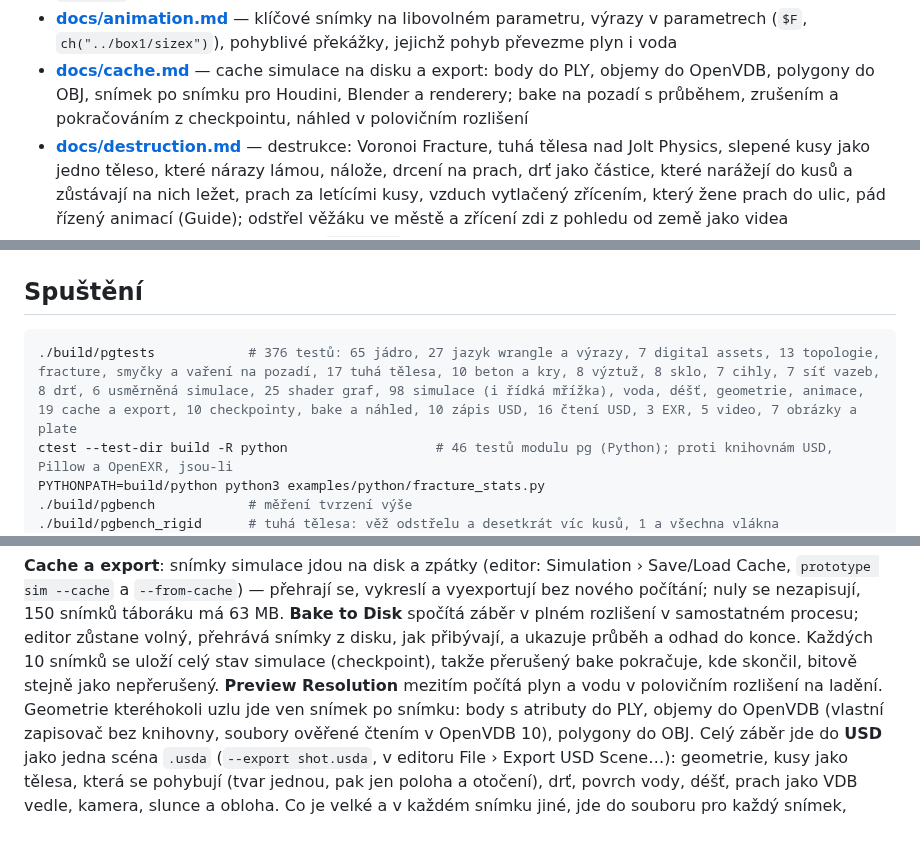
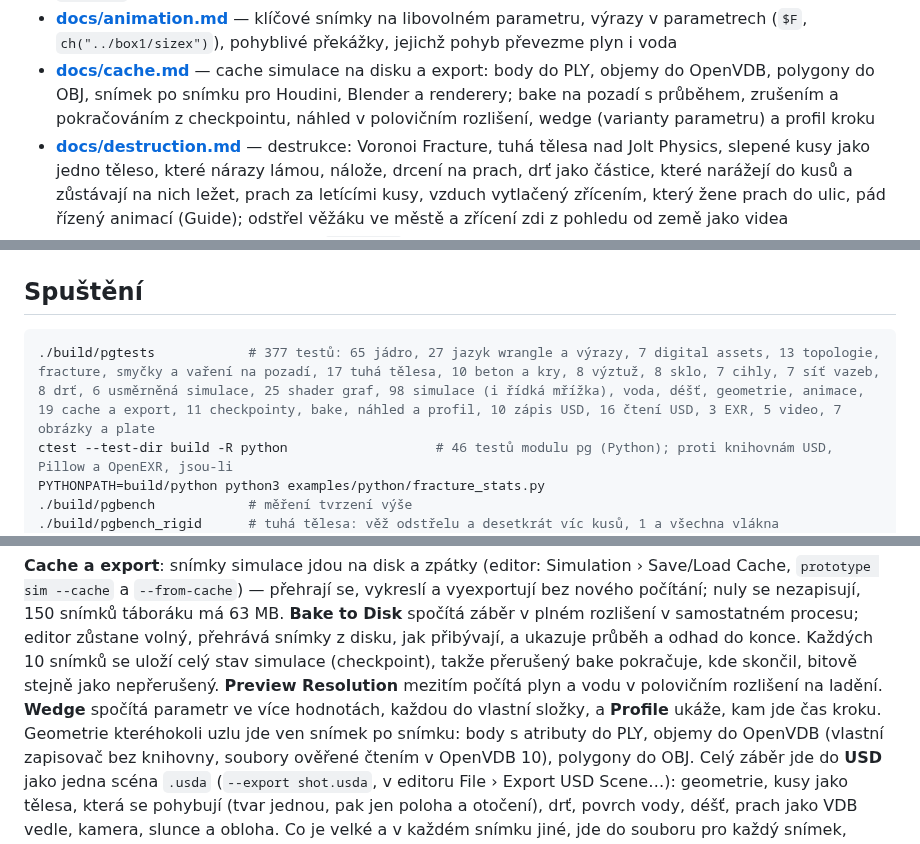
Before and after one commit to Martinfx/OpenHoudiny, a Markdown page: README.md, 3 parts joined by grey strips. Drawn GitHub-style.

````diff
--- a/README.md
+++ b/README.md
@@ -31,7 +31,8 @@ okna.
 - **[docs/cache.md](docs/cache.md)** — cache simulace na disku a export:
   body do PLY, objemy do OpenVDB, polygony do OBJ, snímek po snímku pro
   Houdini, Blender a renderery; bake na pozadí s průběhem, zrušením
-  a pokračováním z checkpointu, náhled v polovičním rozlišení
+  a pokračováním z checkpointu, náhled v polovičním rozlišení, wedge
+  (varianty parametru) a profil kroku
 - **[docs/destruction.md](docs/destruction.md)** — destrukce: Voronoi
   Fracture, tuhá tělesa nad Jolt Physics, slepené kusy jako jedno těleso,
   které nárazy lámou, nálože, drcení na prach, drť jako částice, které
@@ -110,7 +111,7 @@ cmake -S . -B build-tsan -DPG_SANITIZE_THREAD=ON -DPG_BUILD_GUI=OFF && cmake --b
 ## Spuštění
 
 ```bash
-./build/pgtests            # 376 testů: 65 jádro, 27 jazyk wrangle a výrazy, 7 digital assets, 13 topologie, fracture, smyčky a vaření na pozadí, 17 tuhá tělesa, 10 beton a kry, 8 výztuž, 8 sklo, 7 cihly, 7 síť vazeb, 8 drť, 6 usměrněná simulace, 25 shader graf, 98 simulace (i řídká mřížka), voda, déšť, geometrie, animace, 19 cache a export, 10 checkpointy, bake a náhled, 10 zápis USD, 16 čtení USD, 3 EXR, 5 video, 7 obrázky a plate
+./build/pgtests            # 377 testů: 65 jádro, 27 jazyk wrangle a výrazy, 7 digital assets, 13 topologie, fracture, smyčky a vaření na pozadí, 17 tuhá tělesa, 10 beton a kry, 8 výztuž, 8 sklo, 7 cihly, 7 síť vazeb, 8 drť, 6 usměrněná simulace, 25 shader graf, 98 simulace (i řídká mřížka), voda, déšť, geometrie, animace, 19 cache a export, 11 checkpointy, bake, náhled a profil, 10 zápis USD, 16 čtení USD, 3 EXR, 5 video, 7 obrázky a plate
 ctest --test-dir build -R python                   # 46 testů modulu pg (Python); proti knihovnám USD, Pillow a OpenEXR, jsou-li
 PYTHONPATH=build/python python3 examples/python/fracture_stats.py
 ./build/pgbench            # měření tvrzení výše
@@ -299,7 +300,9 @@ v plném rozlišení v samostatném procesu; editor zůstane volný, přehrává
 snímky z disku, jak přibývají, a ukazuje průběh a odhad do konce. Každých
 10 snímků se uloží celý stav simulace (checkpoint), takže přerušený bake
 pokračuje, kde skončil, bitově stejně jako nepřerušený. **Preview
-Resolution** mezitím počítá plyn a vodu v polovičním rozlišení na ladění. Geometrie kteréhokoli uzlu jde
+Resolution** mezitím počítá plyn a vodu v polovičním rozlišení na ladění.
+**Wedge** spočítá parametr ve více hodnotách, každou do vlastní složky,
+a **Profile** ukáže, kam jde čas kroku. Geometrie kteréhokoli uzlu jde
 ven snímek po snímku: body s atributy do PLY, objemy do OpenVDB (vlastní
 zapisovač bez knihovny, soubory ověřené čtením v OpenVDB 10), polygony do
 OBJ. Celý záběr jde do **USD** jako jedna scéna `.usda` (`--export
````
Also changed, not shown: ARCHITECTURE.md (+4 -3 lines), docs/cache.md (+60 -2 lines), docs/img/editor-profile.png (added), docs/img/editor-wedge.jpg (added), 11 other files.
